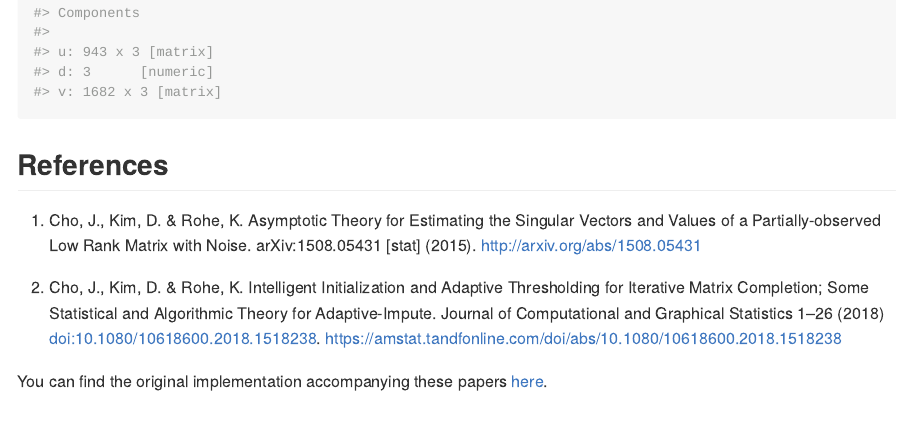
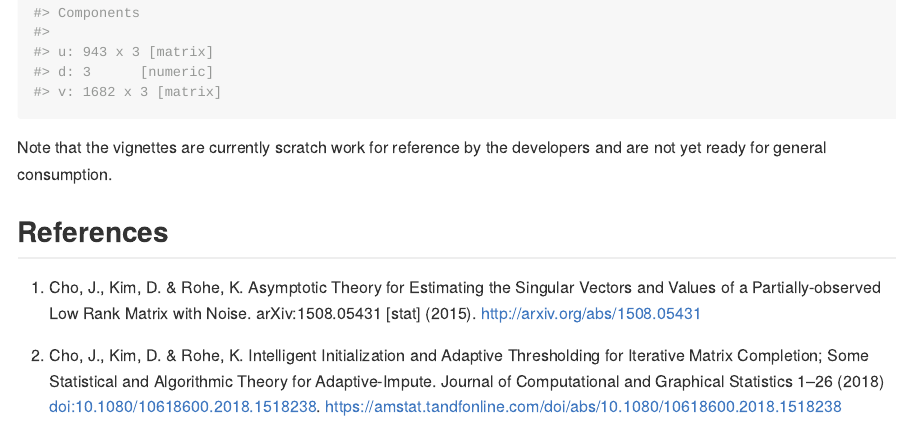
Before and after one commit to RoheLab/fastadi, an R Markdown document (README.Rmd): the page in a window 1100 px wide, from 1240 px down. The pictures show the output file README.md that the author committed with the source, drawn offline in the style of GitHub; badge pictures from the web are left out.

Commit message:
Update README

````diff
--- a/README.Rmd
+++ b/README.Rmd
@@ -49,6 +49,8 @@ mf <- adaptive_impute(ml100k, rank = 3L, max_iter = 5L)
 mf
 ```
 
+Note that the vignettes are currently scratch work for reference by the developers and are not yet ready for general consumption.
+
 ## References
 
 1. Cho, J., Kim, D. & Rohe, K. Asymptotic Theory for Estimating the Singular Vectors and Values of a Partially-observed Low Rank Matrix with Noise. arXiv:1508.05431 [stat] (2015). http://arxiv.org/abs/1508.05431
````
Also changed, not shown: README.md.
